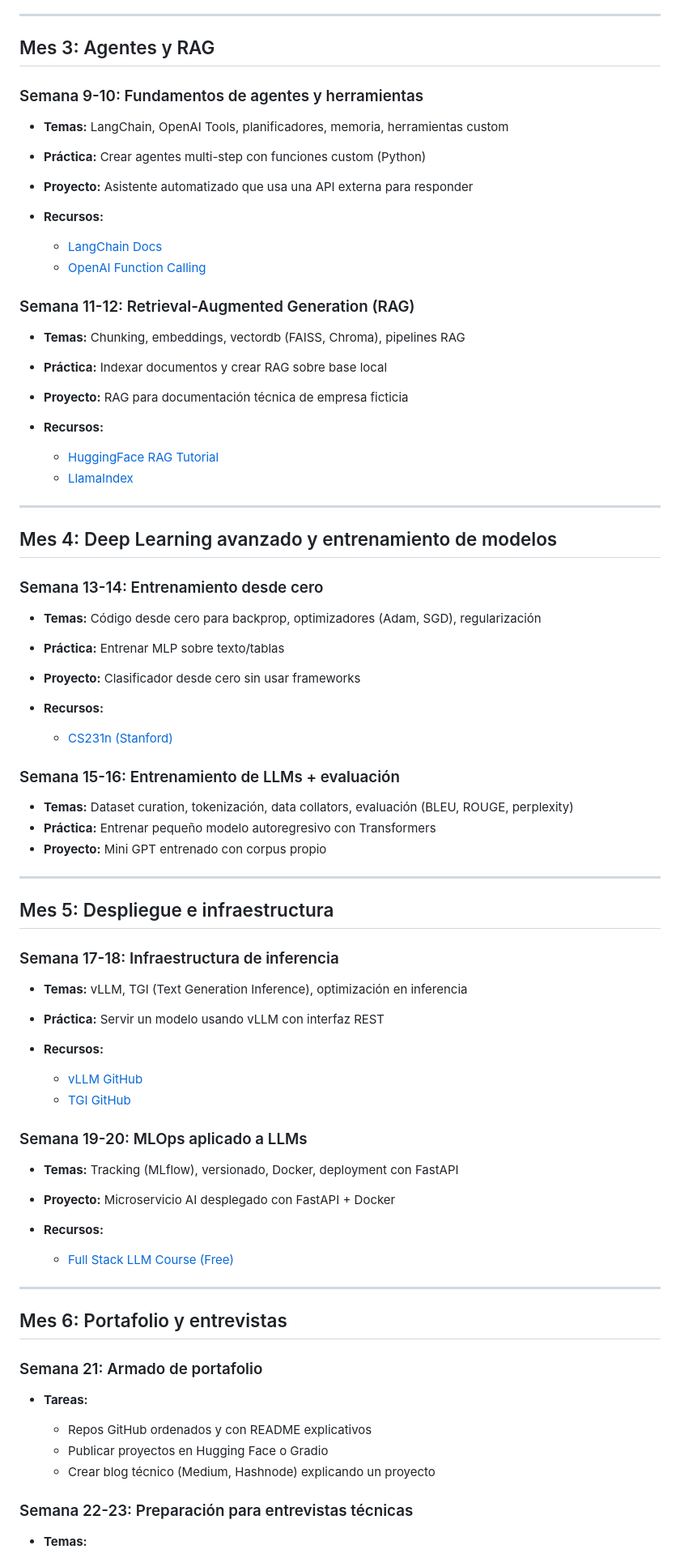
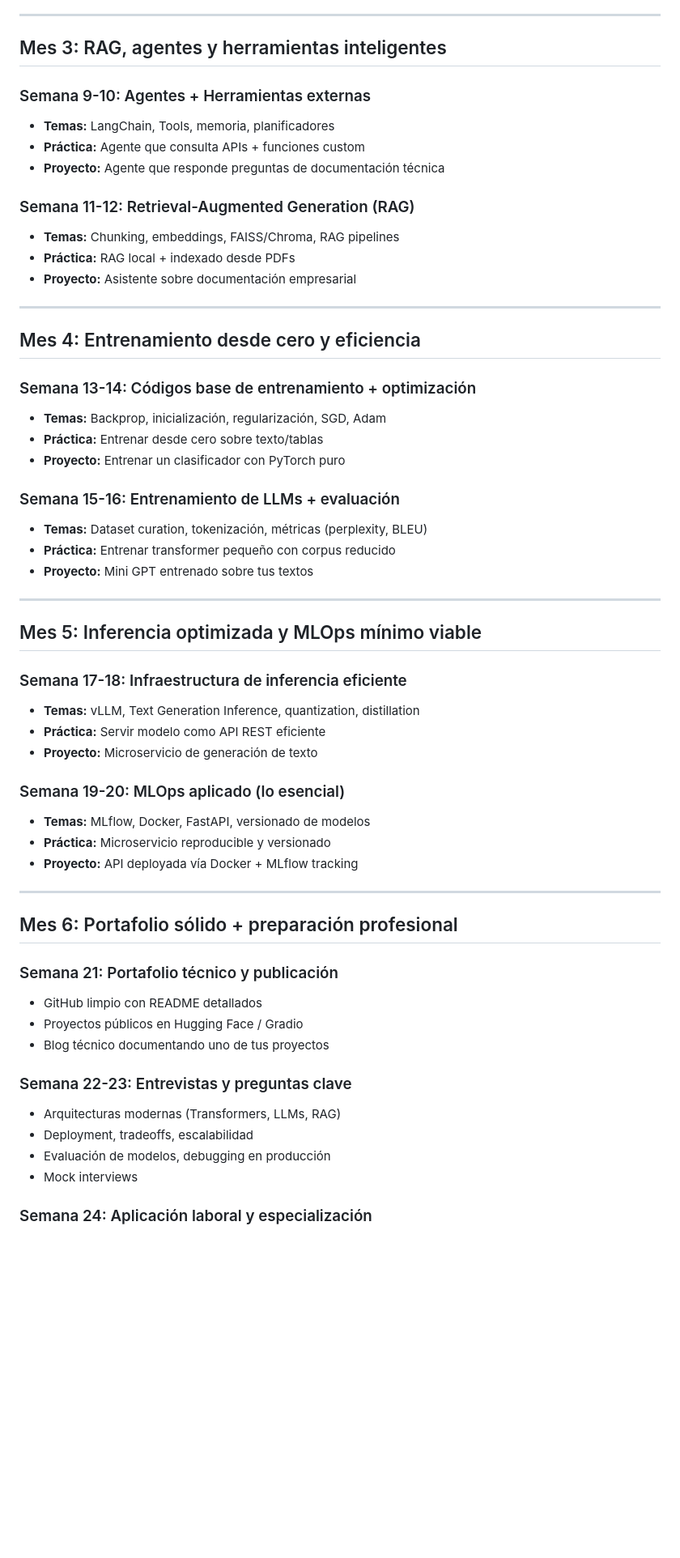
Before and after one commit to lioarce01/intensive-ai-engineer-bootcamp, a Markdown page: README.md, the part around the change printed below. Shown: that part at 81% size. GitHub-like rendering; blank space fills up the shorter version.

```diff
--- a/README.md
+++ b/README.md
@@ -54,81 +52,68 @@
 
 ---
 
-## Mes 3: Agentes y RAG
+## Mes 3: RAG, agentes y herramientas inteligentes
 
-### Semana 9-10: Fundamentos de agentes y herramientas
+### Semana 9-10: Agentes + Herramientas externas
 
-* **Temas:** LangChain, OpenAI Tools, planificadores, memoria, herramientas custom
-* **Práctica:** Crear agentes multi-step con funciones custom (Python)
-* **Proyecto:** Asistente automatizado que usa una API externa para responder
-* **Recursos:**
-
-  * [LangChain Docs](https://docs.langchain.com/)
-  * [OpenAI Function Calling](https://platform.openai.com/docs/guides/function-calling)
+* **Temas:** LangChain, Tools, memoria, planificadores
+* **Práctica:** Agente que consulta APIs + funciones custom
+* **Proyecto:** Agente que responde preguntas de documentación técnica
 
 ### Semana 11-12: Retrieval-Augmented Generation (RAG)
 
-* **Temas:** Chunking, embeddings, vectordb (FAISS, Chroma), pipelines RAG
-* **Práctica:** Indexar documentos y crear RAG sobre base local
-* **Proyecto:** RAG para documentación técnica de empresa ficticia
-* **Recursos:**
-
-  * [HuggingFace RAG Tutorial](https://huggingface.co/blog/rag)
-  * [LlamaIndex](https://docs.llamaindex.ai/)
+* **Temas:** Chunking, embeddings, FAISS/Chroma, RAG pipelines
+* **Práctica:** RAG local + indexado desde PDFs
+* **Proyecto:** Asistente sobre documentación empresarial
 
 ---
 
-## Mes 4: Deep Learning avanzado y entrenamiento de modelos
+## Mes 4: Entrenamiento desde cero y eficiencia
 
-### Semana 13-14: Entrenamiento desde cero
+### Semana 13-14: Códigos base de entrenamiento + optimización
 
-* **Temas:** Código desde cero para backprop, optimizadores (Adam, SGD), regularización
-* **Práctica:** Entrenar MLP sobre texto/tablas
-* **Proyecto:** Clasificador desde cero sin usar frameworks
-* **Recursos:**
-
-  * [CS231n (Stanford)](https://cs231n.github.io/)
+* **Temas:** Backprop, inicialización, regularización, SGD, Adam
+* **Práctica:** Entrenar desde cero sobre texto/tablas
+* **Proyecto:** Entrenar un clasificador con PyTorch puro
 
 ### Semana 15-16: Entrenamiento de LLMs + evaluación
 
-* **Temas:** Dataset curation, tokenización, data collators, evaluación (BLEU, ROUGE, perplexity)
-* **Práctica:** Entrenar pequeño modelo autoregresivo con Transformers
-* **Proyecto:** Mini GPT entrenado con corpus propio
+* **Temas:** Dataset curation, tokenización, métricas (perplexity, BLEU)
+* **Práctica:** Entrenar transformer pequeño con corpus reducido
+* **Proyecto:** Mini GPT entrenado sobre tus textos
 
 ---
 
-## Mes 5: Despliegue e infraestructura
+## Mes 5: Inferencia optimizada y MLOps mínimo viable
 
-### Semana 17-18: Infraestructura de inferencia
+### Semana 17-18: Infraestructura de inferencia eficiente
 
-* **Temas:** vLLM, TGI (Text Generation Inference), optimización en inferencia
-* **Práctica:** Servir un modelo usando vLLM con interfaz REST
-* **Recursos:**
+* **Temas:** vLLM, Text Generation Inference, quantization, distillation
+* **Práctica:** Servir modelo como API REST eficiente
+* **Proyecto:** Microservicio de generación de texto
 
-  * [vLLM GitHub](https://github.com/vllm-project/vllm)
-  * [TGI GitHub](https://github.com/huggingface/text-generation-inference)
+### Semana 19-20: MLOps aplicado (lo esencial)
 
-### Semana 19-20: MLOps aplicado a LLMs
-
-* **Temas:** Tracking (MLflow), versionado, Docker, deployment con FastAPI
-* **Proyecto:** Microservicio AI desplegado con FastAPI + Docker
-* **Recursos:**
-
-  * [Full Stack LLM Course (Free)](https://fullstackdeeplearning.com/llm-bootcamp/)
+* **Temas:** MLflow, Docker, FastAPI, versionado de modelos
+* **Práctica:** Microservicio reproducible y versionado
+* **Proyecto:** API deployada vía Docker + MLflow tracking
 
 ---
 
-## Mes 6: Portafolio y entrevistas
+## Mes 6: Portafolio sólido + preparación profesional
 
-### Semana 21: Armado de portafolio
+### Semana 21: Portafolio técnico y publicación
 
-* **Tareas:**
+* GitHub limpio con README detallados
+* Proyectos públicos en Hugging Face / Gradio
+* Blog técnico documentando uno de tus proyectos
 
-  * Repos GitHub ordenados y con README explicativos
-  * Publicar proyectos en Hugging Face o Gradio
-  * Crear blog técnico (Medium, Hashnode) explicando un proyecto
+### Semana 22-23: Entrevistas y preguntas clave
 
-### Semana 22-23: Preparación para entrevistas técnicas
+* Arquitecturas modernas (Transformers, LLMs, RAG)
+* Deployment, tradeoffs, escalabilidad
+* Evaluación de modelos, debugging en producción
+* Mock interviews
 
-* **Temas:**
+### Semana 24: Aplicación laboral y especialización
 
```
Also changed, not shown: other parts of README.md (+26 -73 lines).
